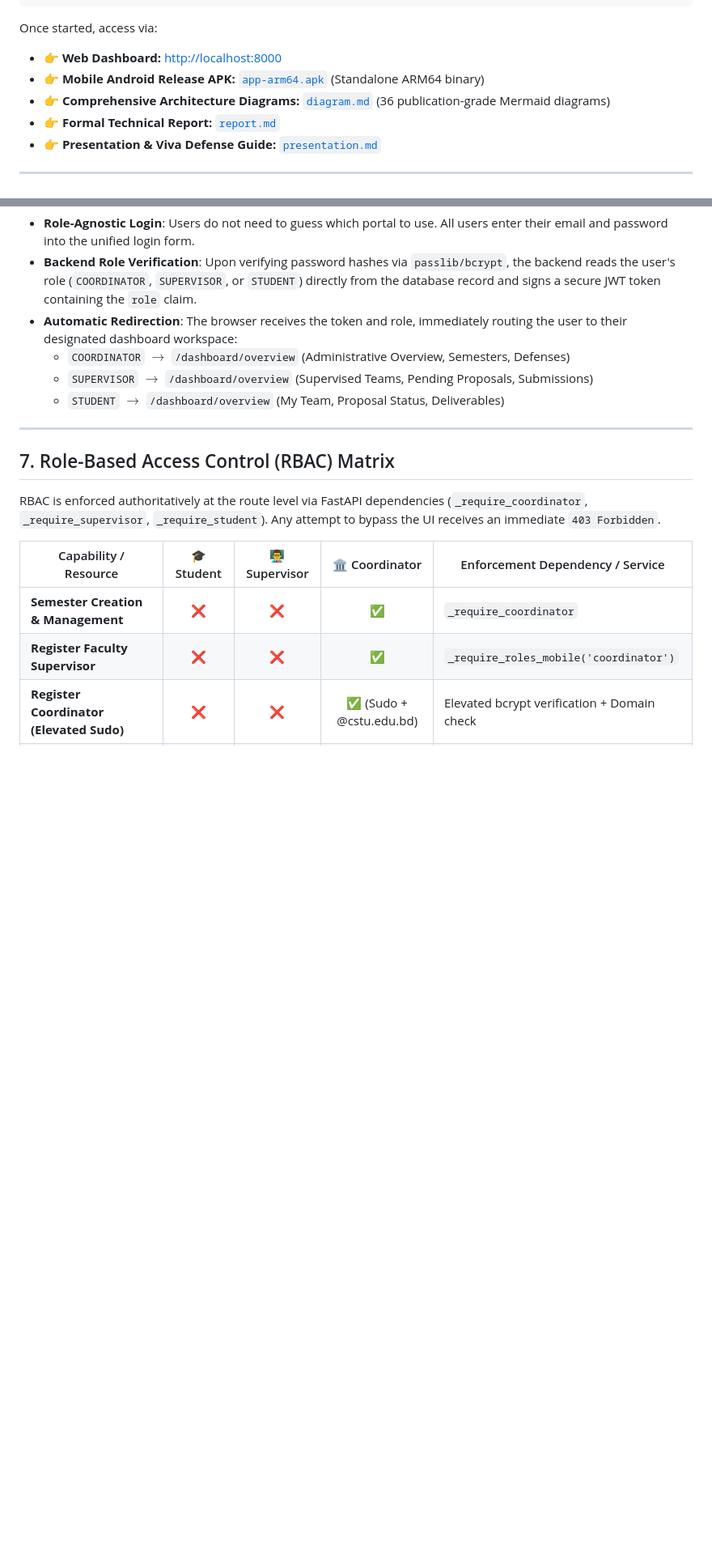
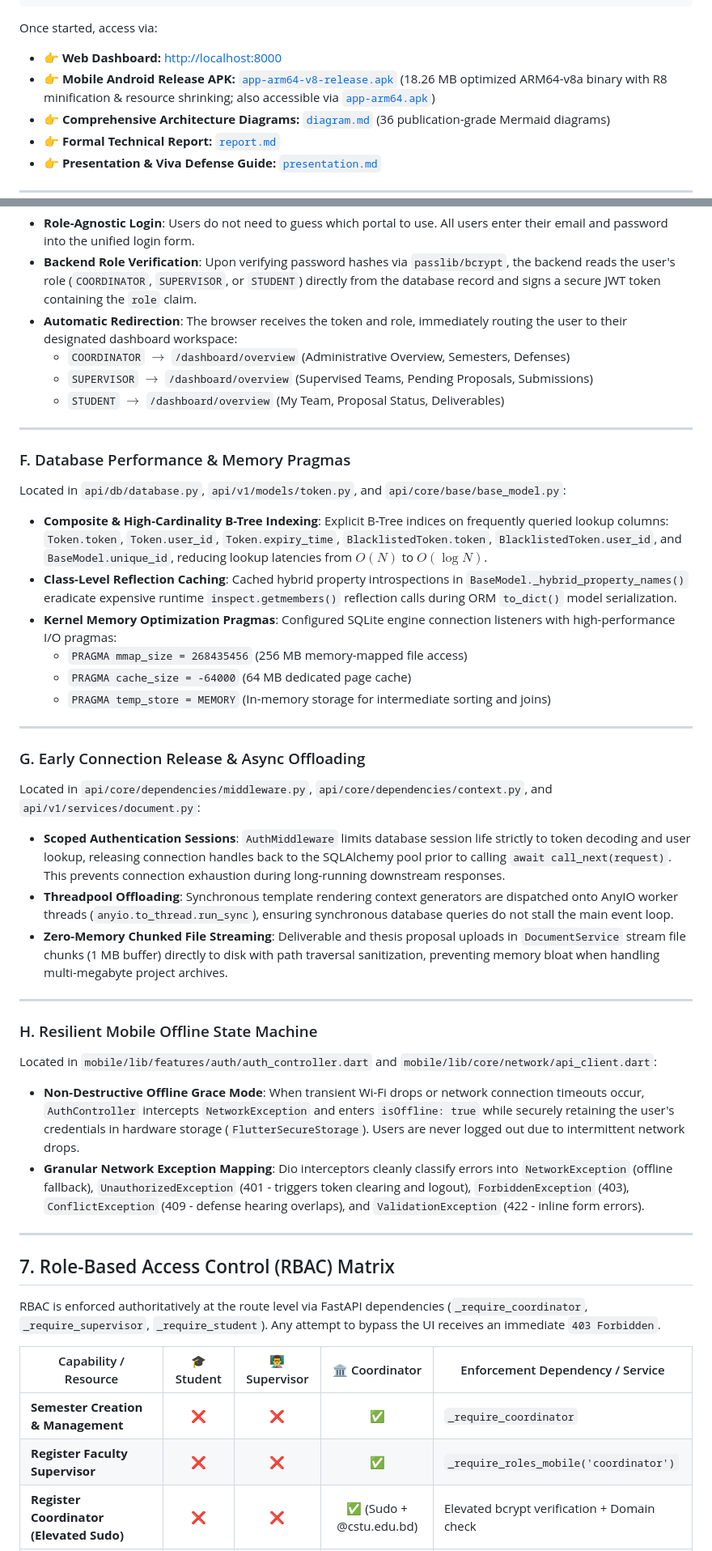
Before and after one commit to LIGHT2DD/Atlas_Mobile, a Markdown page: README.md, 2 parts joined by grey strips. Shown at 81% size. Drawn GitHub-style; blank space fills up the shorter version.

```diff
--- a/README.md
+++ b/README.md
@@ -97,7 +100,7 @@ uvicorn main:app --reload --host 0.0.0.0 --port 8000
 
 Once started, access via:
 * 👉 **Web Dashboard:** [http://localhost:8000](http://localhost:8000)
-* 👉 **Mobile Android Release APK:** [`app-arm64.apk`](app-arm64.apk) (Standalone ARM64 binary)
+* 👉 **Mobile Android Release APK:** [`app-arm64-v8-release.apk`](app-arm64-v8-release.apk) (18.26 MB optimized ARM64-v8a binary with R8 minification & resource shrinking; also accessible via [`app-arm64.apk`](app-arm64.apk))
 * 👉 **Comprehensive Architecture Diagrams:** [`diagram.md`](diagram.md) (36 publication-grade Mermaid diagrams)
 * 👉 **Formal Technical Report:** [`report.md`](report.md)
 * 👉 **Presentation & Viva Defense Guide:** [`presentation.md`](presentation.md)
@@ -368,6 +371,32 @@ Located in `api/v1/routes/auth.py` and `frontend/app/pages/auth/role_auth.html`:
 
 ---
 
+### F. Database Performance & Memory Pragmas
+Located in `api/db/database.py`, `api/v1/models/token.py`, and `api/core/base/base_model.py`:
+* **Composite & High-Cardinality B-Tree Indexing**: Explicit B-Tree indices on frequently queried lookup columns: `Token.token`, `Token.user_id`, `Token.expiry_time`, `BlacklistedToken.token`, `BlacklistedToken.user_id`, and `BaseModel.unique_id`, reducing lookup latencies from $O(N)$ to $O(\log N)$.
+* **Class-Level Reflection Caching**: Cached hybrid property introspections in `BaseModel._hybrid_property_names()` eradicate expensive runtime `inspect.getmembers()` reflection calls during ORM `to_dict()` model serialization.
+* **Kernel Memory Optimization Pragmas**: Configured SQLite engine connection listeners with high-performance I/O pragmas:
+  * `PRAGMA mmap_size = 268435456` (256 MB memory-mapped file access)
+  * `PRAGMA cache_size = -64000` (64 MB dedicated page cache)
+  * `PRAGMA temp_store = MEMORY` (In-memory storage for intermediate sorting and joins)
+
+---
+
+### G. Early Connection Release & Async Offloading
+Located in `api/core/dependencies/middleware.py`, `api/core/dependencies/context.py`, and `api/v1/services/document.py`:
+* **Scoped Authentication Sessions**: `AuthMiddleware` limits database session life strictly to token decoding and user lookup, releasing connection handles back to the SQLAlchemy pool prior to calling `await call_next(request)`. This prevents connection exhaustion during long-running downstream responses.
+* **Threadpool Offloading**: Synchronous template rendering context generators are dispatched onto AnyIO worker threads (`anyio.to_thread.run_sync`), ensuring synchronous database queries do not stall the main event loop.
+* **Zero-Memory Chunked File Streaming**: Deliverable and thesis proposal uploads in `DocumentService` stream file chunks (1 MB buffer) directly to disk with path traversal sanitization, preventing memory bloat when handling multi-megabyte project archives.
+
+---
+
+### H. Resilient Mobile Offline State Machine
+Located in `mobile/lib/features/auth/auth_controller.dart` and `mobile/lib/core/network/api_client.dart`:
+* **Non-Destructive Offline Grace Mode**: When transient Wi-Fi drops or network connection timeouts occur, `AuthController` intercepts `NetworkException` and enters `isOffline: true` while securely retaining the user's credentials in hardware storage (`FlutterSecureStorage`). Users are never logged out due to intermittent network drops.
+* **Granular Network Exception Mapping**: Dio interceptors cleanly classify errors into `NetworkException` (offline fallback), `UnauthorizedException` (401 - triggers token clearing and logout), `ForbiddenException` (403), `ConflictException` (409 - defense hearing overlaps), and `ValidationException` (422 - inline form errors).
+
+---
+
 ## 7. Role-Based Access Control (RBAC) Matrix
 
 RBAC is enforced authoritatively at the route level via FastAPI dependencies (`_require_coordinator`, `_require_supervisor`, `_require_student`). Any attempt to bypass the UI receives an immediate `403 Forbidden`.
```
Also changed, not shown: other parts of README.md (+41 -14 lines).
